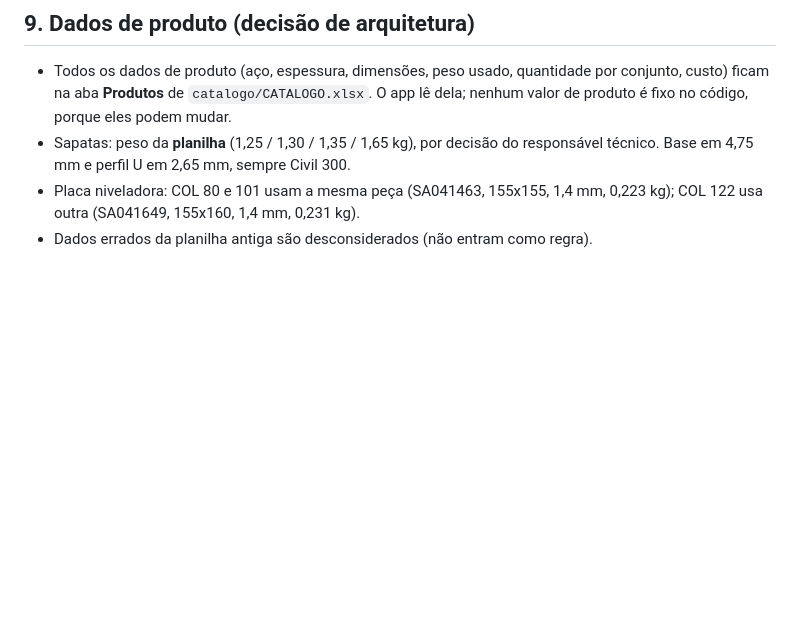
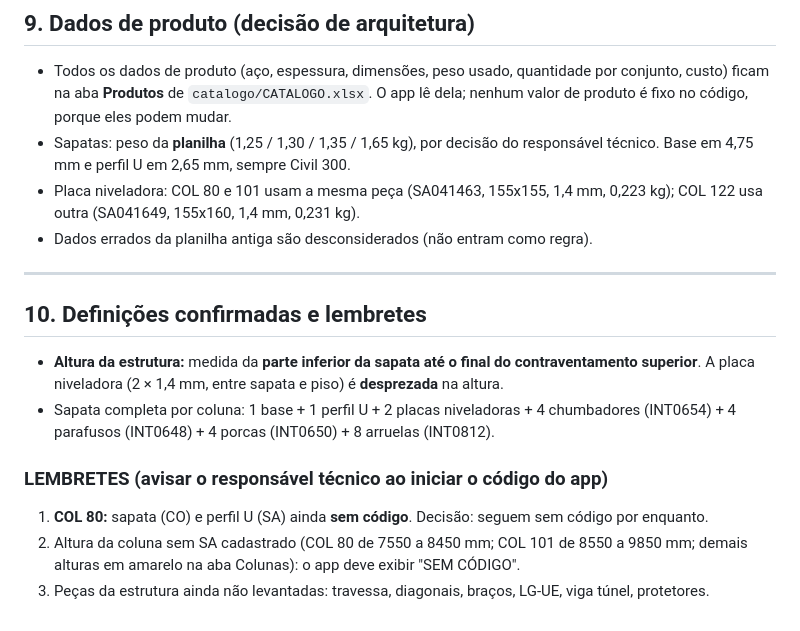
Before and after one commit to Geanarnold/sinspect, a Markdown page: drive-in/REGRAS_RASCUNHO.md, the part around the change. Rendered like a GitHub page; blank space fills up the shorter version.

Commit message:
Record height definition and start-of-app reminders
Co-Authored-By: Claude Sonnet 5.5 <noreply@anthropic.com>
Claude-Session: https://claude.ai/code/session_0161y9YT6s3qhV5Y18zQkN9x

```diff
--- a/drive-in/REGRAS_RASCUNHO.md
+++ b/drive-in/REGRAS_RASCUNHO.md
@@ -143,3 +143,15 @@ Pendente `[CONFIRMAR]`: altura da zona de interferência dos braços/longarinas
 - Sapatas: peso da **planilha** (1,25 / 1,30 / 1,35 / 1,65 kg), por decisão do responsável técnico. Base em 4,75 mm e perfil U em 2,65 mm, sempre Civil 300.
 - Placa niveladora: COL 80 e 101 usam a mesma peça (SA041463, 155x155, 1,4 mm, 0,223 kg); COL 122 usa outra (SA041649, 155x160, 1,4 mm, 0,231 kg).
 - Dados errados da planilha antiga são desconsiderados (não entram como regra).
+
+---
+
+## 10. Definições confirmadas e lembretes
+
+- **Altura da estrutura:** medida da **parte inferior da sapata até o final do contraventamento superior**. A placa niveladora (2 × 1,4 mm, entre sapata e piso) é **desprezada** na altura.
+- Sapata completa por coluna: 1 base + 1 perfil U + 2 placas niveladoras + 4 chumbadores (INT0654) + 4 parafusos (INT0648) + 4 porcas (INT0650) + 8 arruelas (INT0812).
+
+### LEMBRETES (avisar o responsável técnico ao iniciar o código do app)
+1. **COL 80:** sapata (CO) e perfil U (SA) ainda **sem código**. Decisão: seguem sem código por enquanto.
+2. Altura da coluna sem SA cadastrado (COL 80 de 7550 a 8450 mm; COL 101 de 8550 a 9850 mm; demais alturas em amarelo na aba Colunas): o app deve exibir "SEM CÓDIGO".
+3. Peças da estrutura ainda não levantadas: travessa, diagonais, braços, LG-UE, viga túnel, protetores.
```
